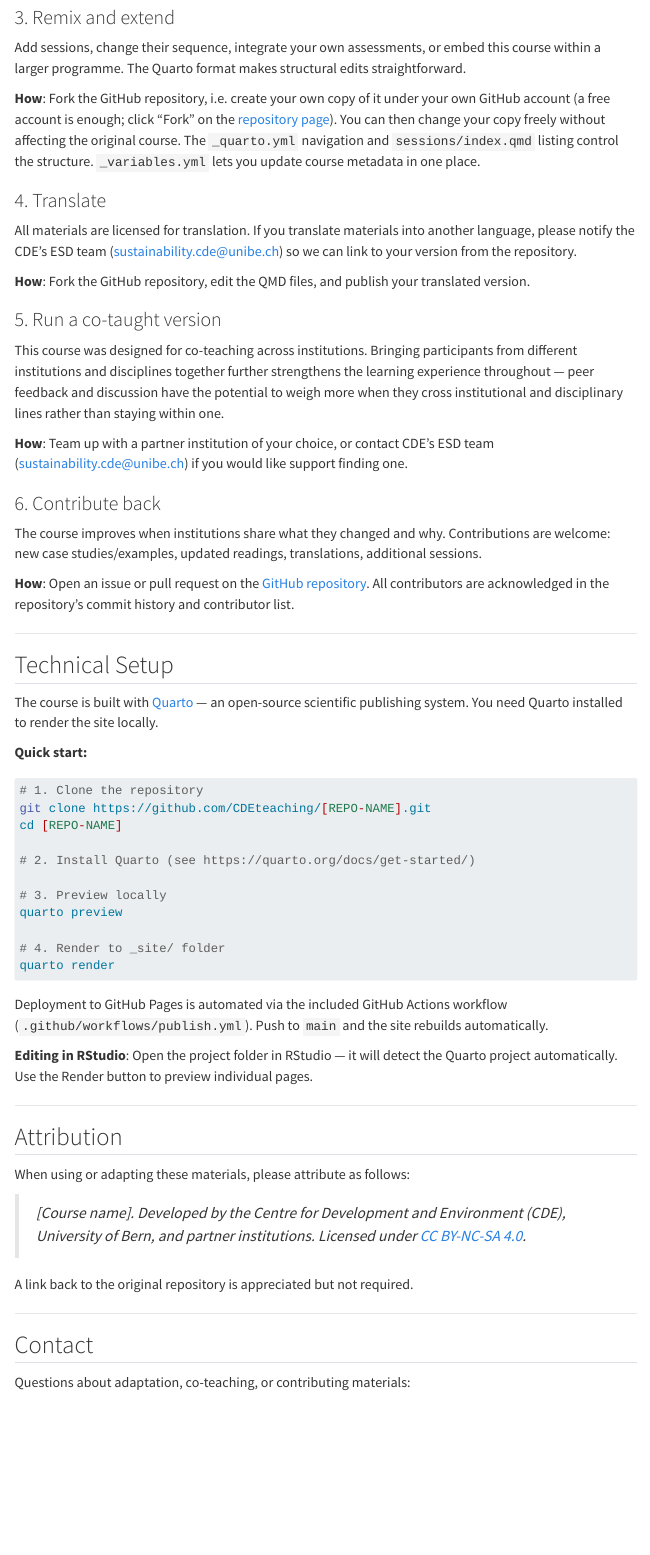
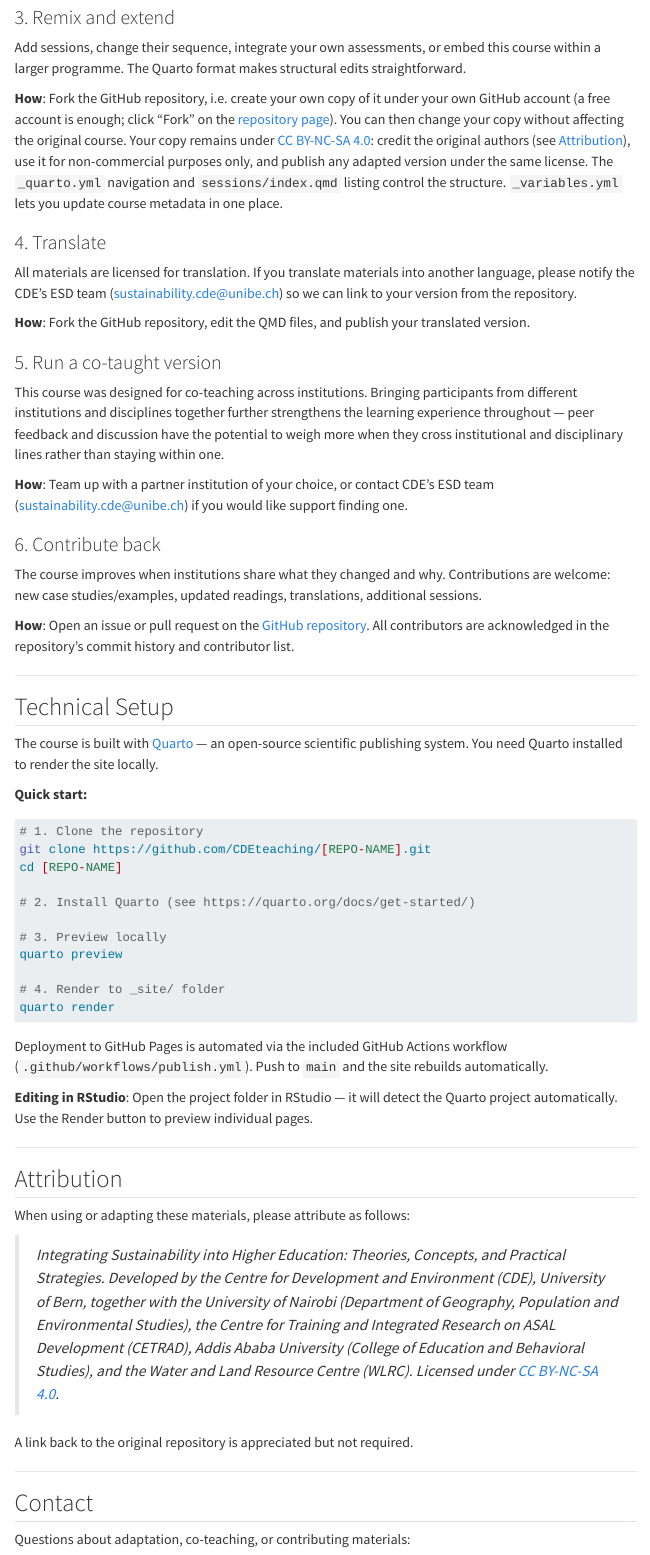
Before and after one commit to CDEteaching/IntegrateSustainabilityIntoHigherEducation_pilotcourse, a Quarto document (adapt.qmd): the page in a window 1100 px wide, from 790 px down. Rendered offline with R 4.5, knitr and Pandoc in place of Quarto, with nearby package versions; menus at the side of the page are left out.

Commit message:
Version 1.0

```diff
--- a/adapt.qmd
+++ b/adapt.qmd
@@ -57,7 +57,10 @@ within a larger programme. The Quarto format makes structural edits straightforw
 **How**: Fork the GitHub repository, i.e. create your own copy of it under your own GitHub
 account (a free account is enough; click "Fork" on the
 [repository page](https://github.com/CDEteaching/IntegrateSustainabilityIntoHigherEducation_pilotcourse)).
-You can then change your copy freely without affecting the original course. The `_quarto.yml` navigation and `sessions/index.qmd` listing
+You can then change your copy without affecting the original course. Your copy remains under
+[CC BY-NC-SA 4.0](https://creativecommons.org/licenses/by-nc-sa/4.0/): credit the original authors
+(see [Attribution](#attribution)), use it for non-commercial purposes only, and publish any adapted
+version under the same license. The `_quarto.yml` navigation and `sessions/index.qmd` listing
 control the structure. `_variables.yml` lets you update course metadata in one place.
 :::
 
@@ -131,8 +134,11 @@ automatically. Use the Render button to preview individual pages.
 
 When using or adapting these materials, please attribute as follows:
 
-> *[Course name]. Developed by the Centre for Development and Environment (CDE), University of Bern,
-> and partner institutions. Licensed under [CC BY-NC-SA 4.0](https://creativecommons.org/licenses/by-nc-sa/4.0/).*
+> *Integrating Sustainability into Higher Education: Theories, Concepts, and Practical Strategies. Developed by the Centre for Development and Environment (CDE), University of Bern,
+> together with the University of Nairobi (Department of Geography, Population and Environmental Studies),
+> the Centre for Training and Integrated Research on ASAL Development (CETRAD),
+> Addis Ababa University (College of Education and Behavioral Studies), and the Water and Land Resource
+> Centre (WLRC). Licensed under [CC BY-NC-SA 4.0](https://creativecommons.org/licenses/by-nc-sa/4.0/).*
 
 A link back to the original repository is appreciated but not required.
 
```
Also changed, not shown: docs/search.json, resources/readers/week-01-reader.pdf, resources/readers/week-02-reader.pdf, resources/readers/week-03-reader.pdf, resources/readers/week-04-reader.pdf, 6 other files.
